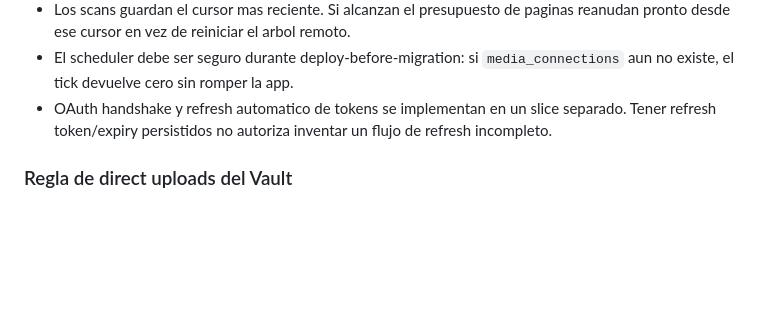
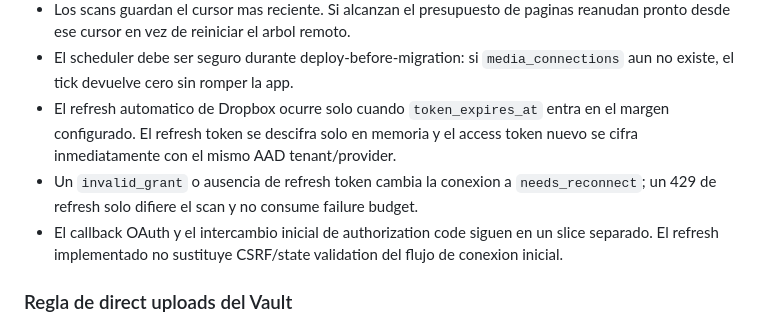
Before and after one commit to drpipe1098-commits/GrindFlow, a Markdown page: AGENTS.md, the part around the change. Rendered like a GitHub page; blank space fills up the shorter version.

Commit message:
docs: define safe connector token refresh rule

```diff
--- a/AGENTS.md
+++ b/AGENTS.md
@@ -104,9 +104,15 @@ foto de la entrega actual; esto es lo que hay que saber siempre.
   reanudan pronto desde ese cursor en vez de reiniciar el arbol remoto.
 - El scheduler debe ser seguro durante deploy-before-migration: si
   `media_connections` aun no existe, el tick devuelve cero sin romper la app.
-- OAuth handshake y refresh automatico de tokens se implementan en un slice
-  separado. Tener refresh token/expiry persistidos no autoriza inventar un flujo
-  de refresh incompleto.
+- El refresh automatico de Dropbox ocurre solo cuando `token_expires_at` entra
+  en el margen configurado. El refresh token se descifra solo en memoria y el
+  access token nuevo se cifra inmediatamente con el mismo AAD tenant/provider.
+- Un `invalid_grant` o ausencia de refresh token cambia la conexion a
+  `needs_reconnect`; un 429 de refresh solo difiere el scan y no consume failure
+  budget.
+- El callback OAuth y el intercambio inicial de authorization code siguen en un
+  slice separado. El refresh implementado no sustituye CSRF/state validation del
+  flujo de conexion inicial.
 
 ### Regla de direct uploads del Vault
 
```
